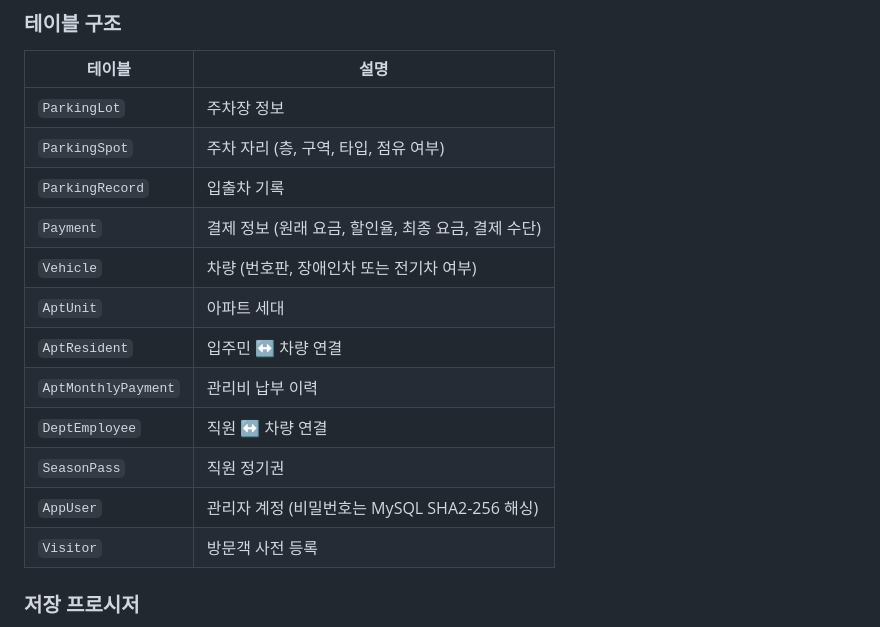
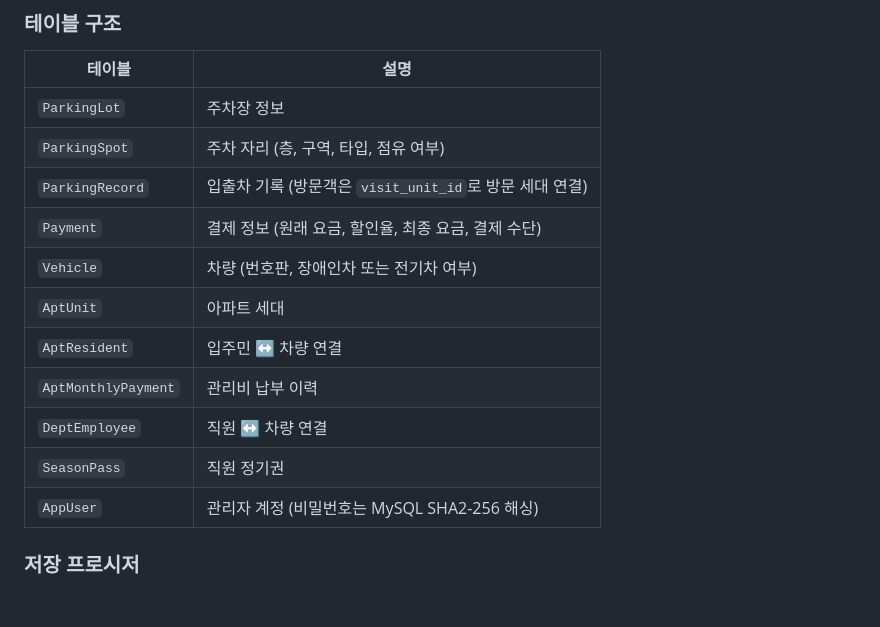
Before and after one commit to gyulim2/parking, a Markdown page: README.md, the part around one of its changes. Rendered like a GitHub page; blank space fills up the shorter version.

```diff
--- a/README.md
+++ b/README.md
@@ -71,7 +75,7 @@ Flask, PyMySQL, MySQL 8.0, HTML/CSS/JS
 |--------|------|
 | `ParkingLot` | 주차장 정보 |
 | `ParkingSpot` | 주차 자리 (층, 구역, 타입, 점유 여부) |
-| `ParkingRecord` | 입출차 기록 |
+| `ParkingRecord` | 입출차 기록 (방문객은 `visit_unit_id`로 방문 세대 연결) |
 | `Payment` | 결제 정보 (원래 요금, 할인율, 최종 요금, 결제 수단) |
 | `Vehicle` | 차량 (번호판, 장애인차 또는 전기차 여부) |
 | `AptUnit` | 아파트 세대 |
@@ -80,7 +84,6 @@ Flask, PyMySQL, MySQL 8.0, HTML/CSS/JS
 | `DeptEmployee` | 직원 ↔ 차량 연결 |
 | `SeasonPass` | 직원 정기권 |
 | `AppUser` | 관리자 계정 (비밀번호는 MySQL SHA2-256 해싱) |
-| `Visitor` | 방문객 사전 등록 |
 
 ### 저장 프로시저
 
```
Also changed, not shown: other parts of README.md (+6 -2 lines).
